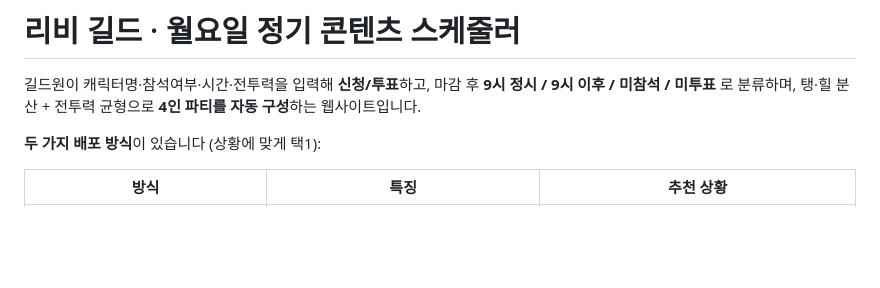
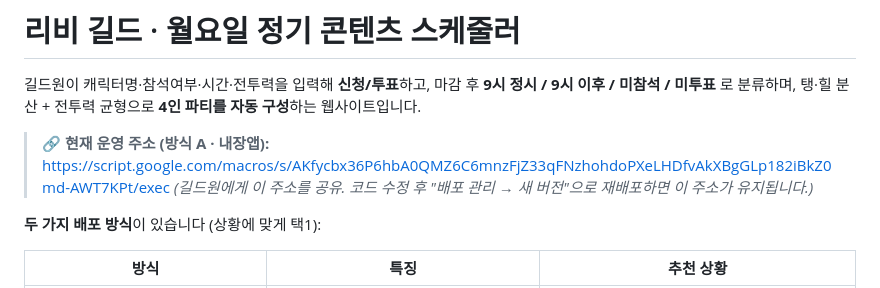
Before and after one commit to ringoring/mabinogi, a Markdown page: README.md, the part around the change. GitHub-like rendering; blank space fills up the shorter version.

Commit message:
README: 내장앱 운영 주소(웹앱 URL) 기록

```diff
--- a/README.md
+++ b/README.md
@@ -3,6 +3,10 @@
 길드원이 캐릭터명·참석여부·시간·전투력을 입력해 **신청/투표**하고,
 마감 후 **9시 정시 / 9시 이후 / 미참석 / 미투표** 로 분류하며,
 탱·힐 분산 + 전투력 균형으로 **4인 파티를 자동 구성**하는 웹사이트입니다.
+
+> 🔗 **현재 운영 주소 (방식 A · 내장앱):**
+> https://script.google.com/macros/s/AKfycbx36P6hbA0QMZ6C6mnzFjZ33qFNzhohdoPXeLHDfvAkXBgGLp182iBkZ0md-AWT7KPt/exec
+> *(길드원에게 이 주소를 공유. 코드 수정 후 "배포 관리 → 새 버전"으로 재배포하면 이 주소가 유지됩니다.)*
 
 **두 가지 배포 방식**이 있습니다 (상황에 맞게 택1):
 
```
